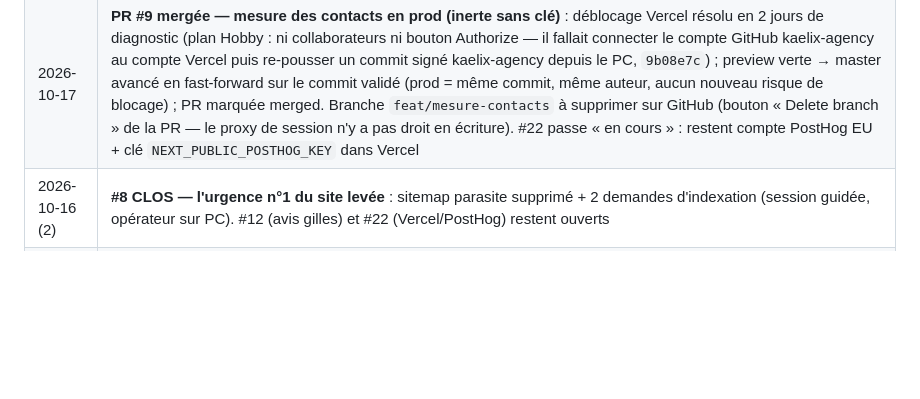
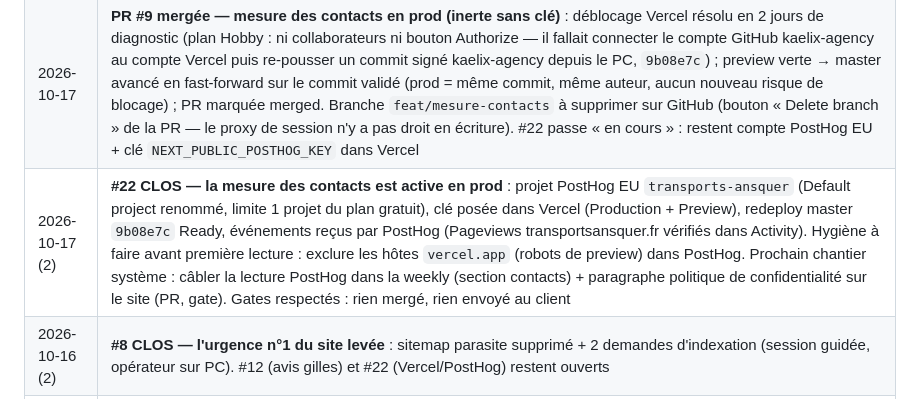
Before and after one commit to kaelix-agency/kaelix-marketing, a Markdown page: clients/transports-ansquer/todo-operateur.md, the part around one of its changes. Rendered like a GitHub page; blank space fills up the shorter version.

```diff
--- a/clients/transports-ansquer/todo-operateur.md
+++ b/clients/transports-ansquer/todo-operateur.md
@@ -52,6 +52,7 @@
 | 2026-09-21 | Revue S39 (Planificateur) : #14 ✅ (issues #4/#5 fermées le 14/09 → S37/S38 validées) ; #8 réduit à 2 URL (palettes indexé seul en 3 j), échéance 25/09, toujours P1 ; #12 échéance 25/09 (GO non exécuté à J+17) ; **#18** GO `/research` commissionnaire vs transporteur (28/09) ; **#19** rapport de septembre (relevé fiche en interactif avant le 30/09, validation 02/10) ; #2, #2b, #10, #11 inchangés (échéances dépassées, à reprendre — Solocal purge ~04/10) |
 | 2026-10-15 | Session interactive claude.ai (reprise opérateur après 5 semaines, nouveau poste de pilotage hors GitHub) : **#19 produit + validé** (rapport 2026-09 md + PDF commités `1000287`, tableau « Là où vous êtes le mieux placé » ajouté au gate), émission en cours (brouillon Gmail prêt, PJ + envoi = opérateur) ; **#20 : production du rapport mensuel migrée en cloud** (tâche claude.ai, 1er du mois 07:49, notif push+email, test de notification envoyé) → désactiver la tâche Windows « Report mensuel » ; #8 et #12 re-rappelés à l'opérateur (gestes mobiles) |
 | 2026-10-17 | **PR #9 mergée — mesure des contacts en prod (inerte sans clé)** : déblocage Vercel résolu en 2 jours de diagnostic (plan Hobby : ni collaborateurs ni bouton Authorize — il fallait connecter le compte GitHub kaelix-agency au compte Vercel puis re-pousser un commit signé kaelix-agency depuis le PC, `9b08e7c`) ; preview verte → master avancé en fast-forward sur le commit validé (prod = même commit, même auteur, aucun nouveau risque de blocage) ; PR marquée merged. Branche `feat/mesure-contacts` à supprimer sur GitHub (bouton « Delete branch » de la PR — le proxy de session n'y a pas droit en écriture). #22 passe « en cours » : restent compte PostHog EU + clé `NEXT_PUBLIC_POSTHOG_KEY` dans Vercel |
+| 2026-10-17 (2) | **#22 CLOS — la mesure des contacts est active en prod** : projet PostHog EU `transports-ansquer` (Default project renommé, limite 1 projet du plan gratuit), clé posée dans Vercel (Production + Preview), redeploy master `9b08e7c` Ready, événements reçus par PostHog (Pageviews transportsansquer.fr vérifiés dans Activity). Hygiène à faire avant première lecture : exclure les hôtes `vercel.app` (robots de preview) dans PostHog. Prochain chantier système : câbler la lecture PostHog dans la weekly (section contacts) + paragraphe politique de confidentialité sur le site (PR, gate). Gates respectés : rien mergé, rien envoyé au client |
 | 2026-10-16 (2) | **#8 CLOS — l'urgence n°1 du site levée** : sitemap parasite supprimé + 2 demandes d'indexation (session guidée, opérateur sur PC). #12 (avis gilles) et #22 (Vercel/PostHog) restent ouverts |
 | 2026-10-16 | **Onboarding KAELIX (agence cliente d'elle-même)** en session claude.ai : entretien opérateur (type hybride national+local, PMF validé, concurrents, zones IdF+Montpellier, porte-parole Axel+Mickael, PostHog) + grille tarifaire v2 + lecture kaelix.fr → `clients/kaelix/` créé (brief, nap, tracking, icp v1, personas v1). Ciblage §5 : contrôle empêché (Haloscan/GSC sur PC) → #23 ; fiche Google à créer → #24. ⚠️ écart tarifs site (dès 249 €) vs grille (199 €) à arbitrer avant refresh /tarifs. La weekly de lundi inclura kaelix avec contrôles empêchés tant que #23 n'est pas fait |
 | 2026-10-15 (5) | **Chantier mesure des contacts lancé** (GO opérateur, piste 4) : PR #9 ouverte sur le repo du site — PostHog Cloud EU en direct (1 Ko, zéro dépendance, zéro cookie, événements contact_telephone / contact_email / contact_formulaire + $pageview), inerte sans clé ; #22 ajouté (compte PostHog + clé Vercel + GO merge). Après merge : câbler la lecture PostHog dans la weekly (section contacts) + paragraphe politique de confidentialité |
```
Also changed, not shown: other parts of clients/transports-ansquer/todo-operateur.md (+1 -1 lines), clients/transports-ansquer/client-brief.md (+2 -2 lines).
